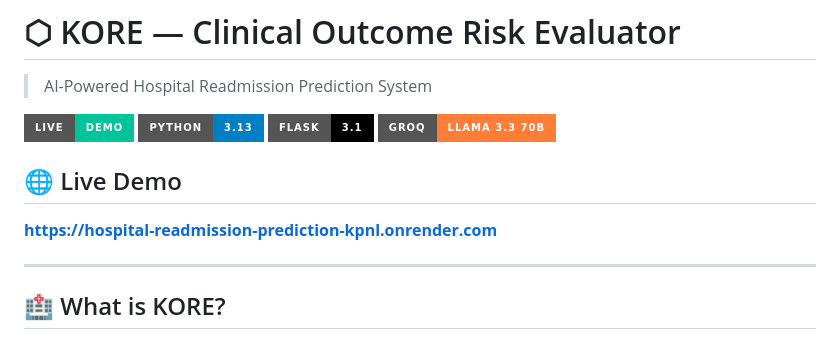
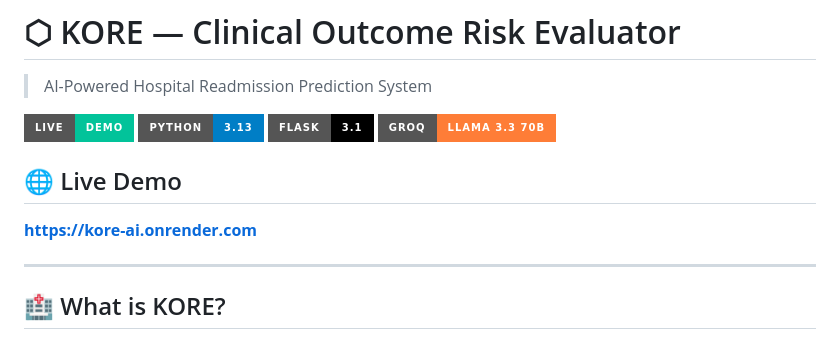
Before and after one commit to Faizan1310/KORE-Clinical-Outcome-Risk-Evaluator, a Markdown page: README.md, the part around one of its changes. GitHub-like rendering; badges without logos.

Commit message:
Updated URL to kore-ai.onrender.com

```diff
--- a/README.md
+++ b/README.md
@@ -8,7 +8,7 @@
 [![Groq AI](https://img.shields.io/badge/Groq-Llama_3.3_70B-orange?style=for-the-badge)](https://groq.com)
 
 ## 🌐 Live Demo
-**[https://hospital-readmission-prediction-kpnl.onrender.com](https://hospital-readmission-prediction-kpnl.onrender.com)**
+**[https://kore-ai.onrender.com](https://kore-ai.onrender.com)**
 
 ---
 
```
Also changed, not shown: other parts of README.md (+1 -1 lines).
